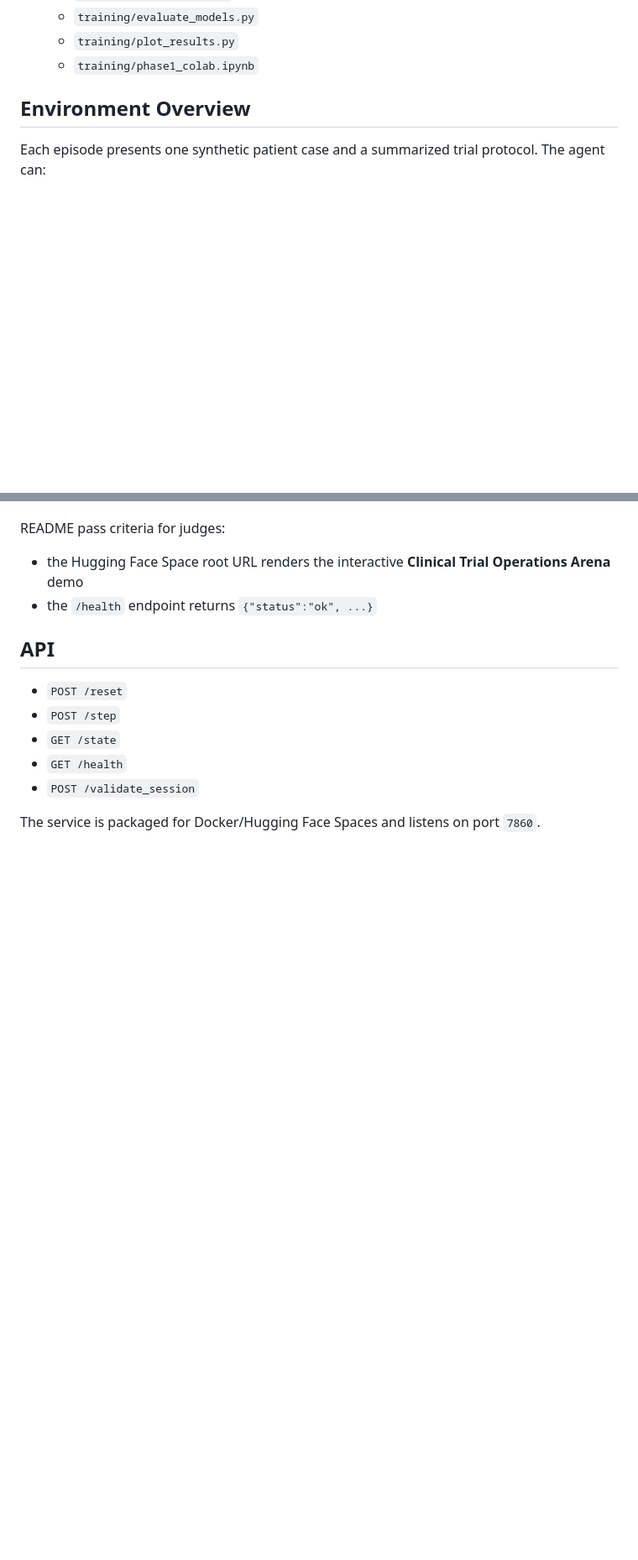
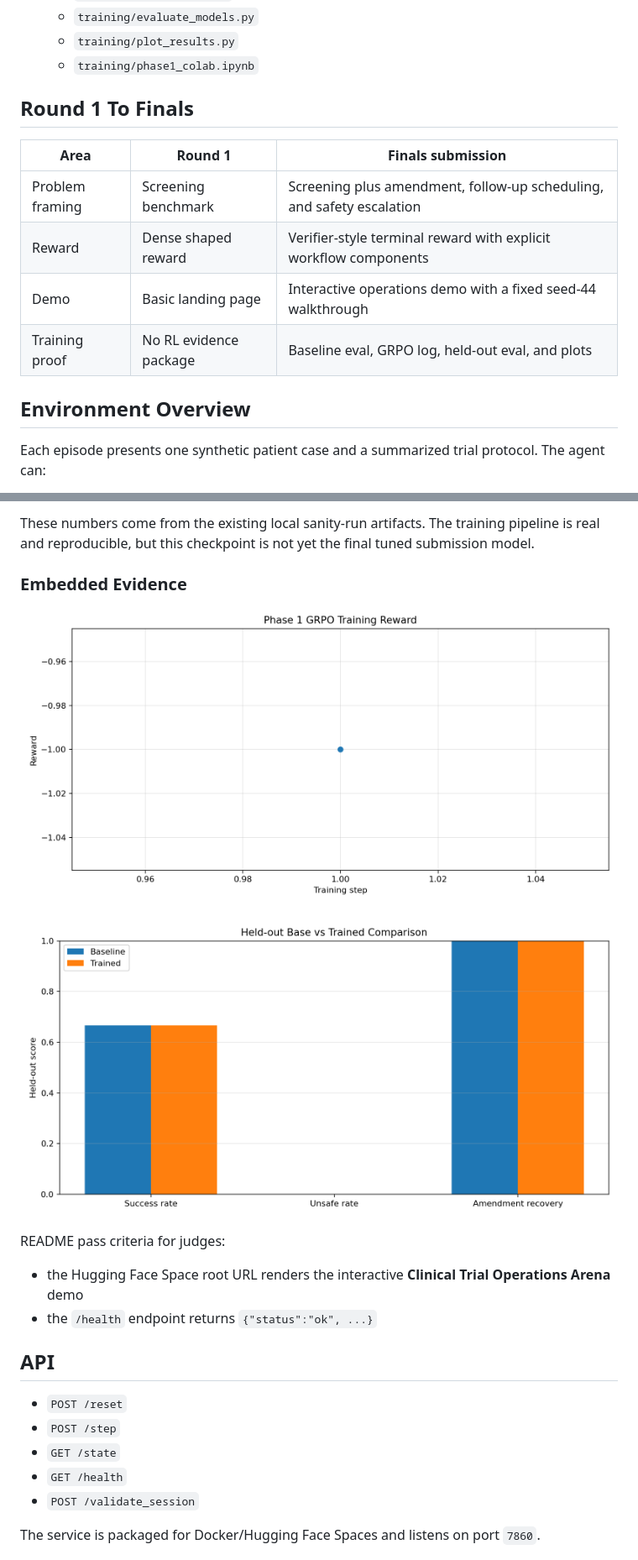
Before and after one commit to abisheik687/clinicaltrial-env, a Markdown page: README.md, 2 parts joined by grey strips. Shown: that part at 84% size. Rendered like a GitHub page; pictures changed too: artifacts/plots/heldout_base_vs_trained.png (added), artifacts/plots/training_reward_curve.png (added); blank space fills up the shorter version.

Commit message:
Add judge-facing demo and evidence package

```diff
--- a/README.md
+++ b/README.md
@@ -37,6 +39,15 @@ Training is **environment-driven, not dataset-driven**. The current patient case
   - `training/evaluate_models.py`
   - `training/plot_results.py`
   - `training/phase1_colab.ipynb`
+
+## Round 1 To Finals
+
+| Area | Round 1 | Finals submission |
+| --- | --- | --- |
+| Problem framing | Screening benchmark | Screening plus amendment, follow-up scheduling, and safety escalation |
+| Reward | Dense shaped reward | Verifier-style terminal reward with explicit workflow components |
+| Demo | Basic landing page | Interactive operations demo with a fixed seed-44 walkthrough |
+| Training proof | No RL evidence package | Baseline eval, GRPO log, held-out eval, and plots |
 
 ## Environment Overview
 
@@ -177,3 +212,10 @@ Add these committed artifacts before finals submission:
+These numbers come from the existing local sanity-run artifacts. The training pipeline is real and reproducible, but this checkpoint is not yet the final tuned submission model.
+
+### Embedded Evidence
+
+![Training reward curve](artifacts/plots/training_reward_curve.png)
+
+![Held-out base vs trained comparison](artifacts/plots/heldout_base_vs_trained.png)
 
 README pass criteria for judges:
 
```
Also changed, not shown: other parts of README.md (+32 -6 lines), artifacts/phase1_grpo/README.md (added, +67 -0 lines), 4 other files.
